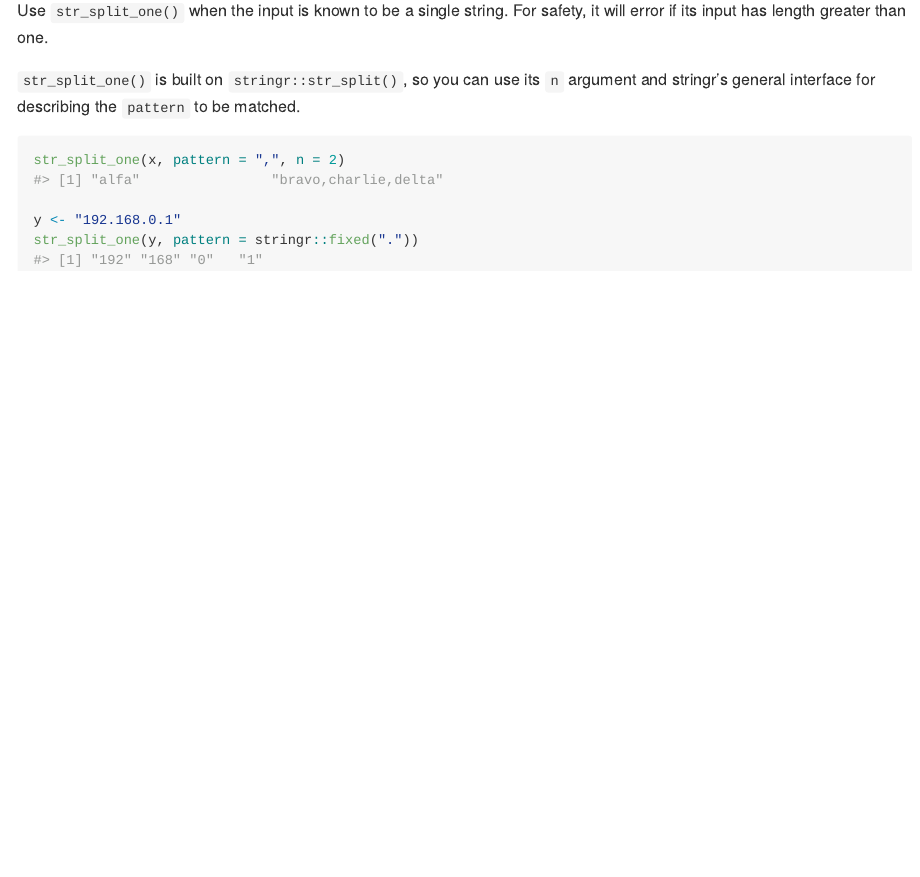
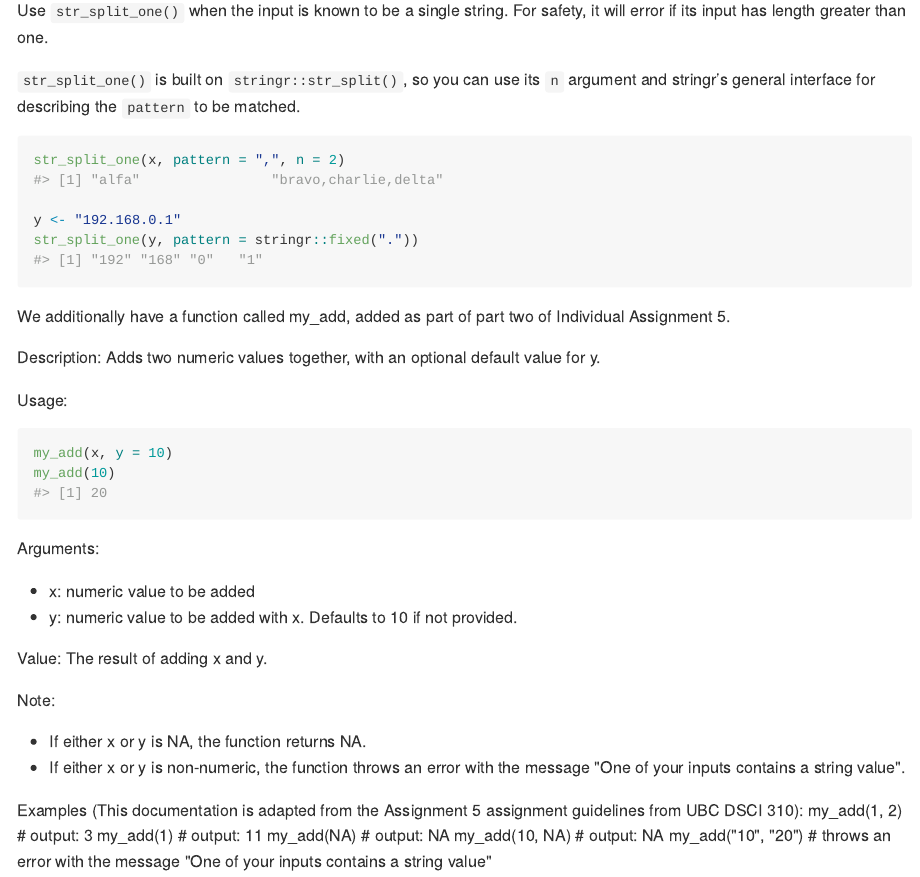
Before and after one commit to sgskung/Assignment5, an R Markdown document (README.Rmd): the page in a window 1100 px wide, from 1010 px down. The pictures show the output file README.md that the author committed with the source, drawn offline in the style of GitHub.

Commit message:
Added my_add documentation

````diff
--- a/README.Rmd
+++ b/README.Rmd
@@ -61,9 +63,43 @@ For safety, it will error if its input has length greater than one.
 
-`str_split_one()` is built on `stringr::str_split()`, so you can use its `n` argument and stringr's general interface for describing the `pattern` to be matched.
+`str_split_one()` is built on `stringr::str_split()`, so you can use its
+`n` argument and stringr’s general interface for describing the
+`pattern` to be matched.
 
-```{r}
+``` r
 str_split_one(x, pattern = ",", n = 2)
+#> [1] "alfa"                "bravo,charlie,delta"
 
 y <- "192.168.0.1"
 str_split_one(y, pattern = stringr::fixed("."))
+#> [1] "192" "168" "0"   "1"
 ```
+
+We additionally have a function called my_add, added as part of part two of Individual Assignment 5.
+
+Description:
+Adds two numeric values together, with an optional default value for y.
+
+Usage:
+``` r
+my_add(x, y = 10)
+my_add(10)
+#> [1] 20
+```
+
+Arguments:
+- x: numeric value to be added
+- y: numeric value to be added with x. Defaults to 10 if not provided.
+
+Value:
+The result of adding x and y.
+
+Note:
+- If either x or y is NA, the function returns NA.
+- If either x or y is non-numeric, the function throws an error with the message "One of your inputs contains a string value".
+
+Examples (This documentation is adapted from the Assignment 5 assignment guidelines from UBC DSCI 310):
+my_add(1, 2)          # output: 3
+my_add(1)             # output: 11
+my_add(NA)            # output: NA
+my_add(10, NA)        # output: NA
+my_add("10", "20")    # throws an error with the message "One of your inputs contains a string value"
````
Also changed, not shown: R/my_add.R (+14 -0 lines), README.md, README.Rmd (54 more changed lines), 3 other files.
